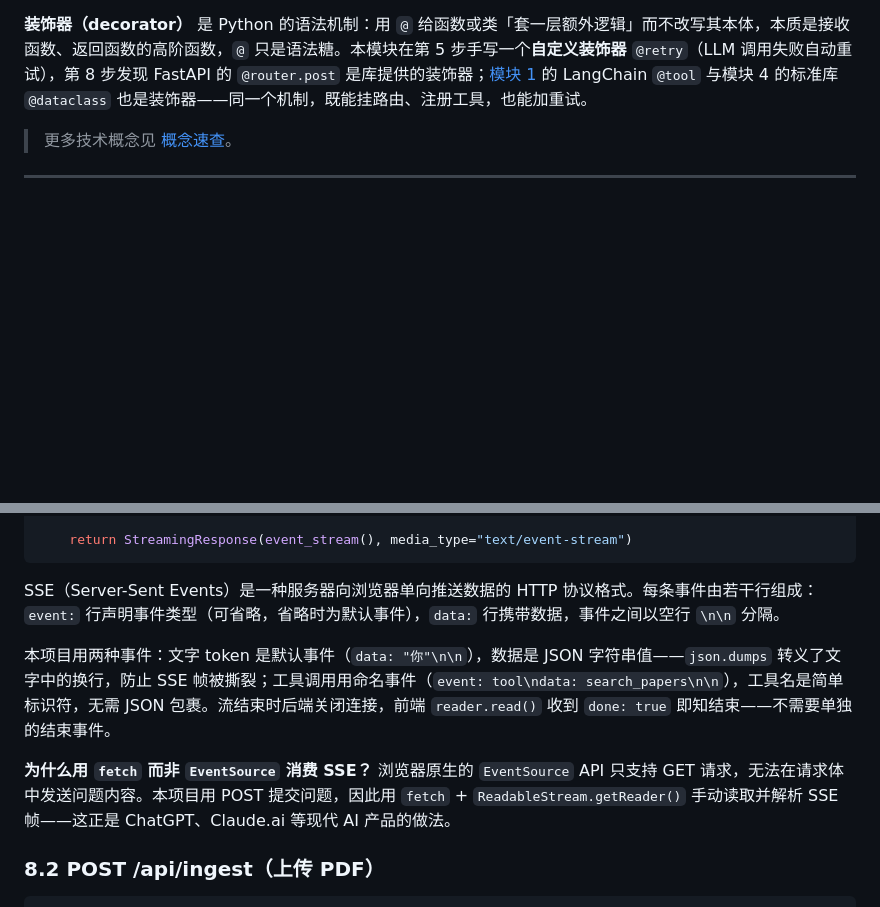
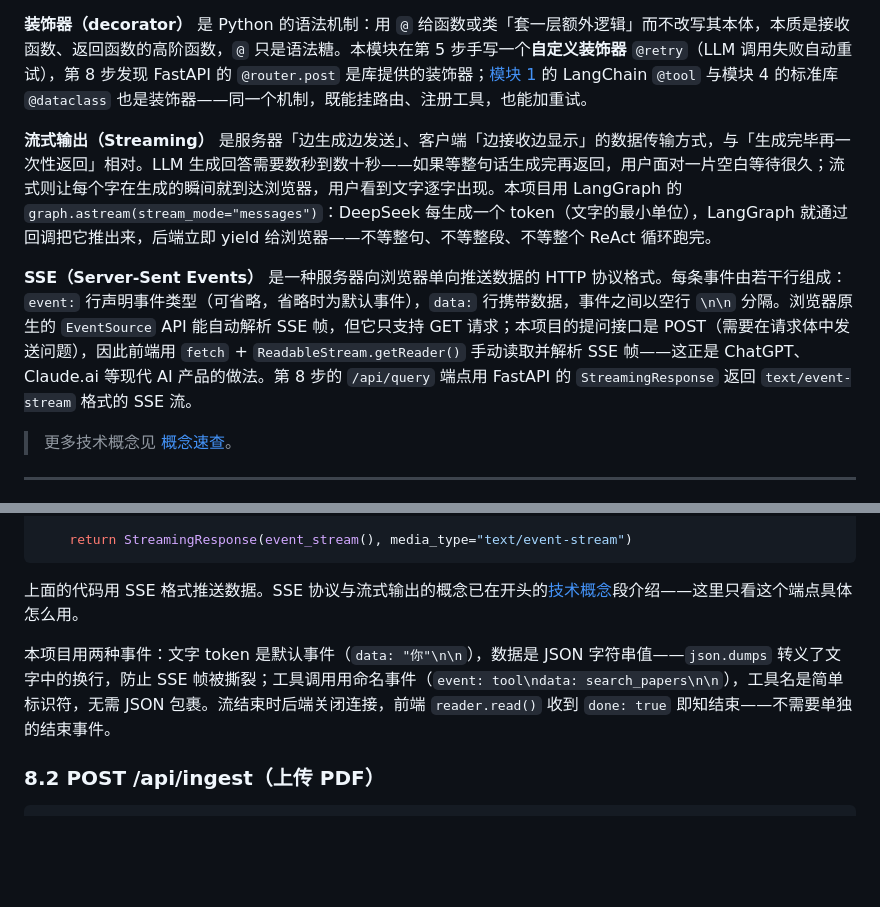
Before and after one commit to 00-DS/Agentic-Search, a Markdown page: 任务文档/02-LangGraph-Agent.md, 2 parts joined by grey strips. Rendered like a GitHub page; blank space fills up the shorter version.

Commit message:
docs(02): 技术概念段新增流式输出 + SSE 条目，Step 8.1 精简避免重复

````diff
--- a/任务文档/02-LangGraph-Agent.md
+++ b/任务文档/02-LangGraph-Agent.md
@@ -46,6 +46,10 @@
 **CORS（跨源资源共享）** 是浏览器的安全机制。浏览器有**同源策略**：只允许网页向「同协议 + 同域名 + 同端口」的地址发请求——三者完全一致才算「同源」。本项目前端（`localhost:3000`）与后端（`localhost:8000`）端口不同，属于**跨源**，浏览器默认拦截。CORS 的解法是后端在响应头加入 `Access-Control-Allow-Origin`，显式告诉浏览器「允许这个外部源访问」。第 9 步用 FastAPI 的 `CORSMiddleware` 完成这一配置。
 
 **装饰器（decorator）** 是 Python 的语法机制：用 `@` 给函数或类「套一层额外逻辑」而不改写其本体，本质是接收函数、返回函数的高阶函数，`@` 只是语法糖。本模块在第 5 步手写一个**自定义装饰器** `@retry`（LLM 调用失败自动重试），第 8 步发现 FastAPI 的 `@router.post` 是库提供的装饰器；[模块 1](./01-Python文档工具.md) 的 LangChain `@tool` 与模块 4 的标准库 `@dataclass` 也是装饰器——同一个机制，既能挂路由、注册工具，也能加重试。
+
+**流式输出（Streaming）** 是服务器「边生成边发送」、客户端「边接收边显示」的数据传输方式，与「生成完毕再一次性返回」相对。LLM 生成回答需要数秒到数十秒——如果等整句话生成完再返回，用户面对一片空白等待很久；流式则让每个字在生成的瞬间就到达浏览器，用户看到文字逐字出现。本项目用 LangGraph 的 `graph.astream(stream_mode="messages")`：DeepSeek 每生成一个 token（文字的最小单位），LangGraph 就通过回调把它推出来，后端立即 yield 给浏览器——不等整句、不等整段、不等整个 ReAct 循环跑完。
+
+**SSE（Server-Sent Events）** 是一种服务器向浏览器单向推送数据的 HTTP 协议格式。每条事件由若干行组成：`event:` 行声明事件类型（可省略，省略时为默认事件），`data:` 行携带数据，事件之间以空行 `\n\n` 分隔。浏览器原生的 `EventSource` API 能自动解析 SSE 帧，但它只支持 GET 请求；本项目的提问接口是 POST（需要在请求体中发送问题），因此前端用 `fetch` + `ReadableStream.getReader()` 手动读取并解析 SSE 帧——这正是 ChatGPT、Claude.ai 等现代 AI 产品的做法。第 8 步的 `/api/query` 端点用 FastAPI 的 `StreamingResponse` 返回 `text/event-stream` 格式的 SSE 流。
 
 > 更多技术概念见 [概念速查](./概念速查.md)。
 
@@ -547,11 +551,9 @@ async def query(req: QueryRequest):
     return StreamingResponse(event_stream(), media_type="text/event-stream")
 ```
 
-SSE（Server-Sent Events）是一种服务器向浏览器单向推送数据的 HTTP 协议格式。每条事件由若干行组成：`event:` 行声明事件类型（可省略，省略时为默认事件），`data:` 行携带数据，事件之间以空行 `\n\n` 分隔。
+上面的代码用 SSE 格式推送数据。SSE 协议与流式输出的概念已在开头的[技术概念](#技术概念)段介绍——这里只看这个端点具体怎么用。
 
 本项目用两种事件：文字 token 是默认事件（`data: "你"\n\n`），数据是 JSON 字符串值——`json.dumps` 转义了文字中的换行，防止 SSE 帧被撕裂；工具调用用命名事件（`event: tool\ndata: search_papers\n\n`），工具名是简单标识符，无需 JSON 包裹。流结束时后端关闭连接，前端 `reader.read()` 收到 `done: true` 即知结束——不需要单独的结束事件。
-
-**为什么用 `fetch` 而非 `EventSource` 消费 SSE？** 浏览器原生的 `EventSource` API 只支持 GET 请求，无法在请求体中发送问题内容。本项目用 POST 提交问题，因此用 `fetch` + `ReadableStream.getReader()` 手动读取并解析 SSE 帧——这正是 ChatGPT、Claude.ai 等现代 AI 产品的做法。
 
 ### 8.2 POST /api/ingest（上传 PDF）
 
````
